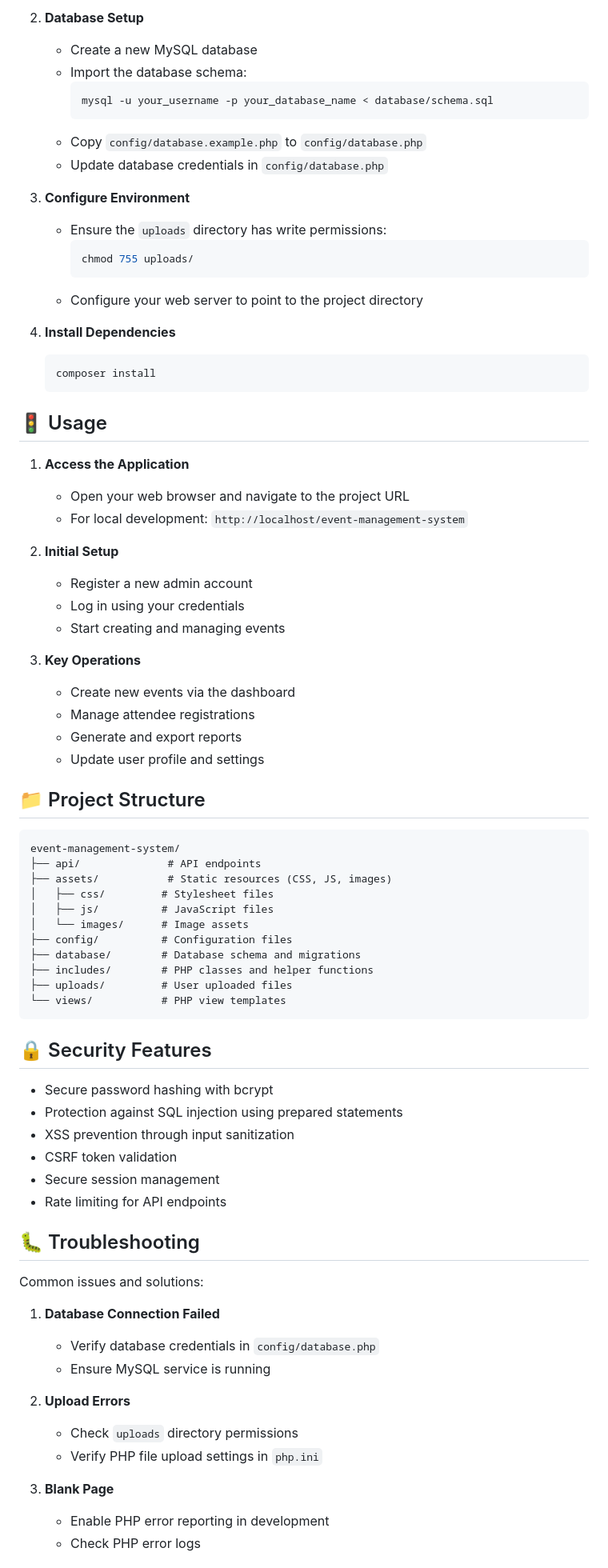
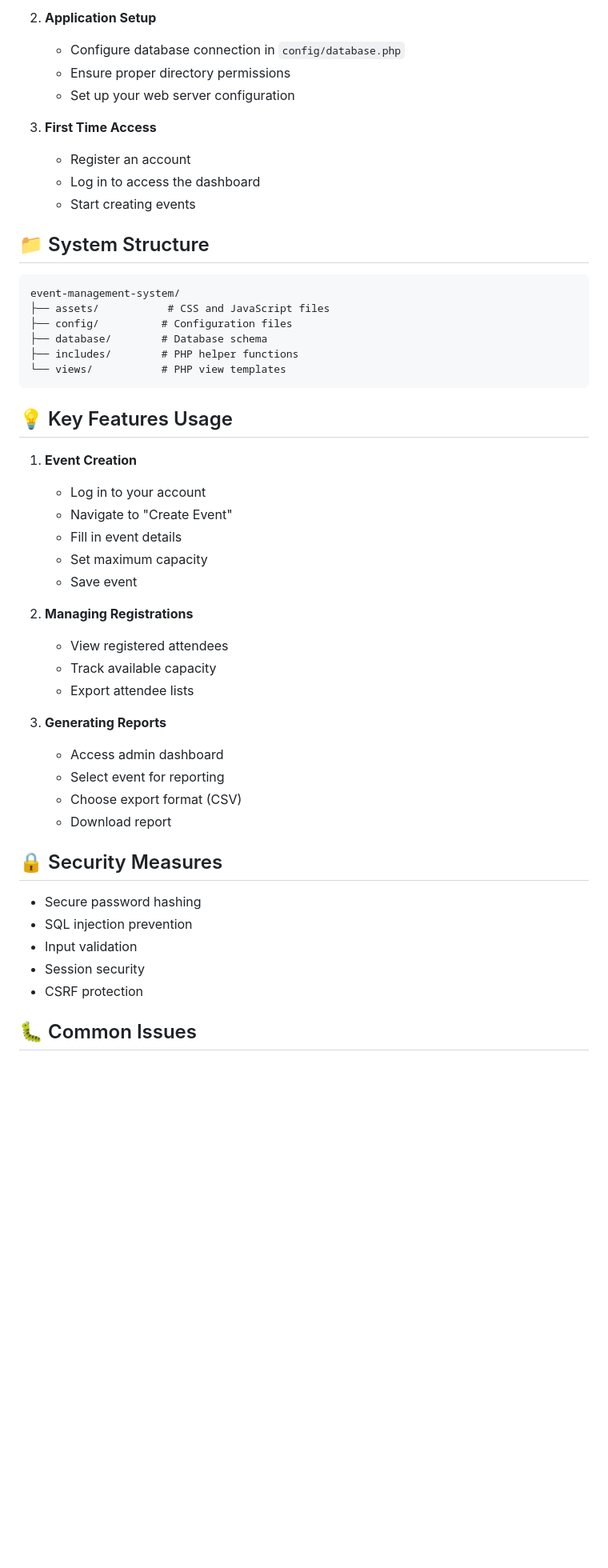
Before and after one commit to Anikrp/Event-Management-System, a Markdown page: README.md, the part around one of its changes. Shown at 80% size. Rendered like a GitHub page; blank space fills up the shorter version.

Commit message:
updated with detail information

````diff
--- a/README.md
+++ b/README.md
@@ -41,81 +67,53 @@ A comprehensive web-based event management system built with PHP and MySQL. This
    ```
 
-2. **Database Setup**
-   - Create a new MySQL database
-   - Import the database schema:
-     ```bash
-     mysql -u your_username -p your_database_name < database/schema.sql
-     ```
-   - Copy `config/database.example.php` to `config/database.php`
-   - Update database credentials in `config/database.php`
+2. **Application Setup**
+   - Configure database connection in `config/database.php`
+   - Ensure proper directory permissions
+   - Set up your web server configuration
 
-3. **Configure Environment**
-   - Ensure the `uploads` directory has write permissions:
-     ```bash
-     chmod 755 uploads/
-     ```
-   - Configure your web server to point to the project directory
+3. **First Time Access**
+   - Register an account
+   - Log in to access the dashboard
+   - Start creating events
 
-4. **Install Dependencies**
-   ```bash
-   composer install
-   ```
-
-## 🚦 Usage
-
-1. **Access the Application**
-   - Open your web browser and navigate to the project URL
-   - For local development: `http://localhost/event-management-system`
-
-2. **Initial Setup**
-   - Register a new admin account
-   - Log in using your credentials
-   - Start creating and managing events
-
-3. **Key Operations**
-   - Create new events via the dashboard
-   - Manage attendee registrations
-   - Generate and export reports
-   - Update user profile and settings
-
-## 📁 Project Structure
+## 📁 System Structure
 
 ```
 event-management-system/
-├── api/              # API endpoints
-├── assets/           # Static resources (CSS, JS, images)
-│   ├── css/         # Stylesheet files
-│   ├── js/          # JavaScript files
-│   └── images/      # Image assets
+├── assets/           # CSS and JavaScript files
 ├── config/          # Configuration files
-├── database/        # Database schema and migrations
-├── includes/        # PHP classes and helper functions
-├── uploads/         # User uploaded files
+├── database/        # Database schema
+├── includes/        # PHP helper functions
 └── views/           # PHP view templates
 ```
 
-## 🔒 Security Features
+## 💡 Key Features Usage
 
-- Secure password hashing with bcrypt
-- Protection against SQL injection using prepared statements
-- XSS prevention through input sanitization
-- CSRF token validation
-- Secure session management
-- Rate limiting for API endpoints
+1. **Event Creation**
+   - Log in to your account
+   - Navigate to "Create Event"
+   - Fill in event details
+   - Set maximum capacity
+   - Save event
 
-## 🐛 Troubleshooting
+2. **Managing Registrations**
+   - View registered attendees
+   - Track available capacity
+   - Export attendee lists
 
-Common issues and solutions:
+3. **Generating Reports**
+   - Access admin dashboard
+   - Select event for reporting
+   - Choose export format (CSV)
+   - Download report
 
-1. **Database Connection Failed**
-   - Verify database credentials in `config/database.php`
-   - Ensure MySQL service is running
+## 🔒 Security Measures
 
-2. **Upload Errors**
-   - Check `uploads` directory permissions
-   - Verify PHP file upload settings in `php.ini`
+- Secure password hashing
+- SQL injection prevention
+- Input validation
+- Session security
+- CSRF protection
 
-3. **Blank Page**
-   - Enable PHP error reporting in development
-   - Check PHP error logs
+## 🐛 Common Issues
 
````
Also changed, not shown: other parts of README.md (+62 -35 lines).
